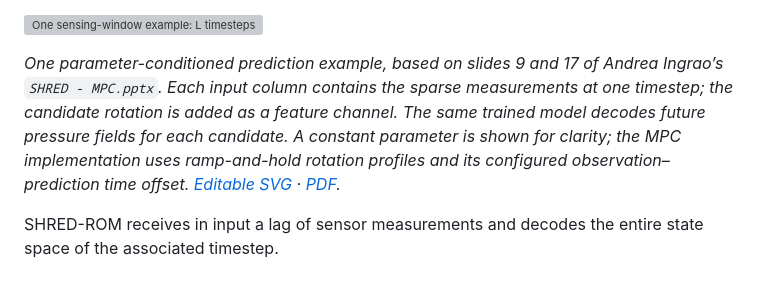
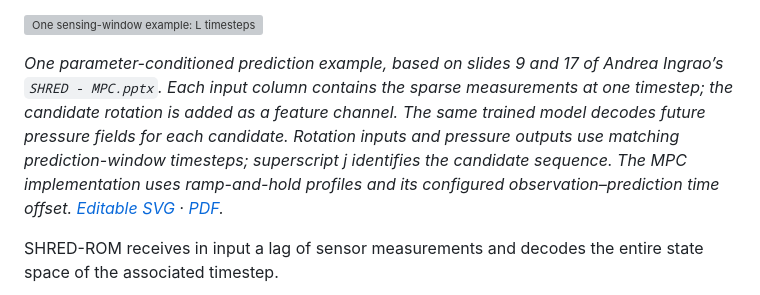
Before and after one commit to andreaingrao/SHRED-MPC, a Markdown page: README.md, the part around the change. GitHub-like rendering; grey boxes are pictures that could not be loaded.

```diff
--- a/README.md
+++ b/README.md
@@ -28,7 +28,7 @@ The pressure model pairs an earlier sensor window with the later pressure field
 
 ![One sensing-window example: L timesteps of sparse pressure measurements plus a candidate rotation channel enter the same trained SHRED model, which predicts future pressure fields over all spatial locations. Changing the candidate parameter gives an alternative predicted field on the same mesh.](website/assets/sensing-window.svg)
 
-*One parameter-conditioned prediction example, based on slides 9 and 17 of Andrea Ingrao’s `SHRED - MPC.pptx`. Each input column contains the sparse measurements at one timestep; the candidate rotation is added as a feature channel. The same trained model decodes future pressure fields for each candidate. A constant parameter is shown for clarity; the MPC implementation uses ramp-and-hold rotation profiles and its configured observation–prediction time offset. [Editable SVG](website/assets/sensing-window.svg) · [PDF](website/assets/sensing-window.pdf).*
+*One parameter-conditioned prediction example, based on slides 9 and 17 of Andrea Ingrao’s `SHRED - MPC.pptx`. Each input column contains the sparse measurements at one timestep; the candidate rotation is added as a feature channel. The same trained model decodes future pressure fields for each candidate. Rotation inputs and pressure outputs use matching prediction-window timesteps; superscript j identifies the candidate sequence. The MPC implementation uses ramp-and-hold profiles and its configured observation–prediction time offset. [Editable SVG](website/assets/sensing-window.svg) · [PDF](website/assets/sensing-window.pdf).*
 
 SHRED-ROM receives in input a lag of sensor measurements and decodes the entire state space of the associated timestep.
 
```
Also changed, not shown: NOTES.md (+1 -1 lines), website/assets/sensing-window.png, 3 other files.
